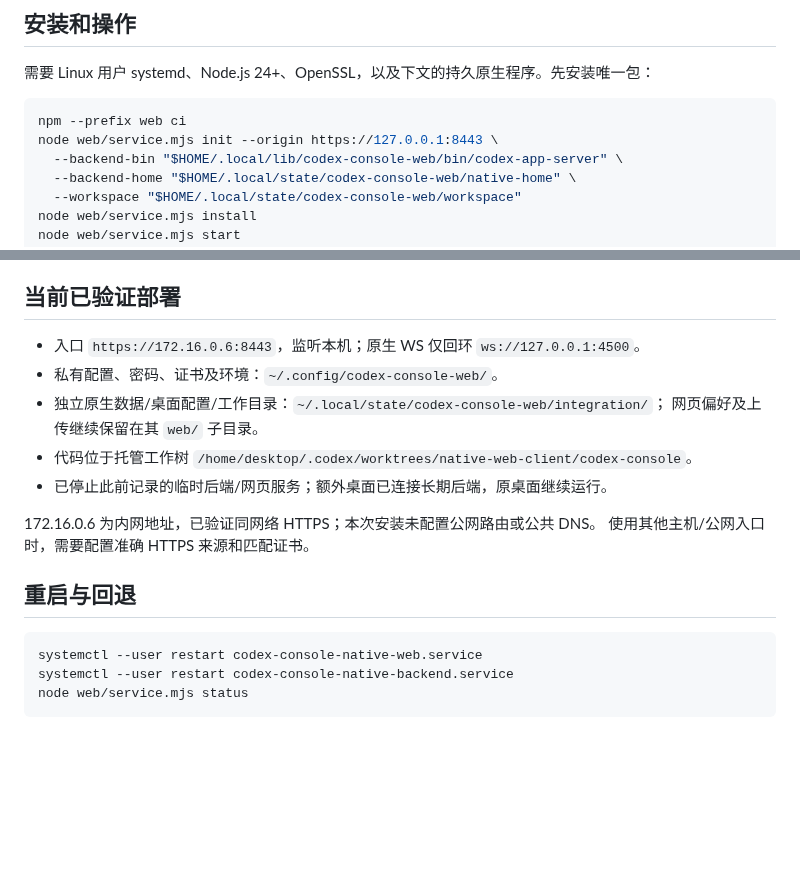
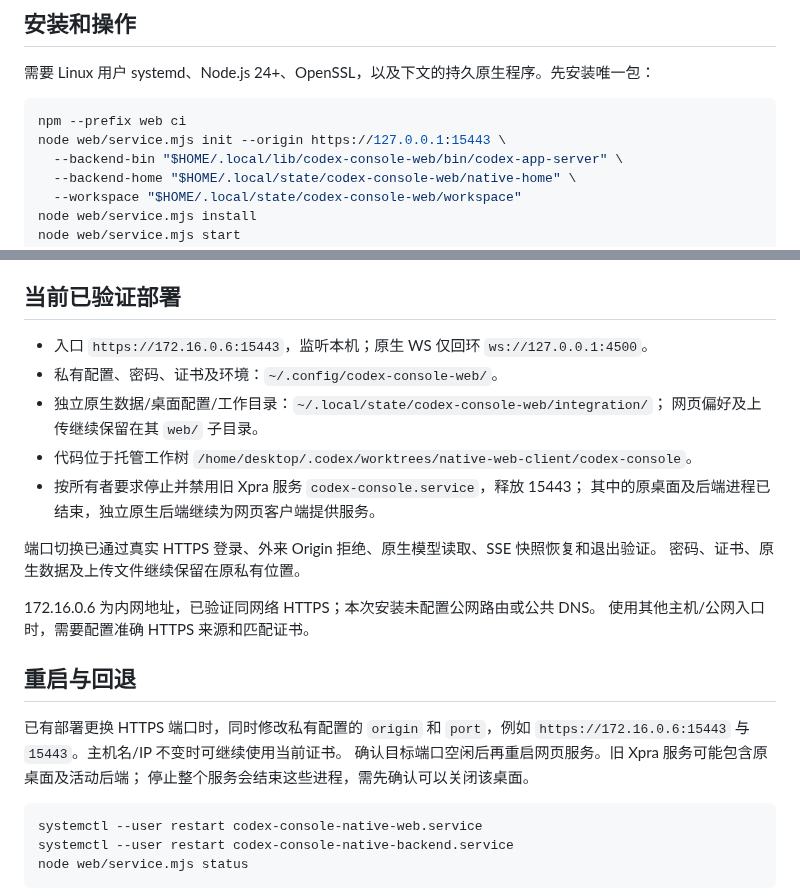
Before and after one commit to shenmuegit/codex-console, a Markdown page: docs/zh-CN/native-web-client.md, 2 parts joined by grey strips. GitHub-like rendering; blank space fills up the shorter version.

````diff
--- a/docs/zh-CN/native-web-client.md
+++ b/docs/zh-CN/native-web-client.md
@@ -12,7 +12,7 @@
 
 ```bash
 npm --prefix web ci
-node web/service.mjs init --origin https://127.0.0.1:8443 \
+node web/service.mjs init --origin https://127.0.0.1:15443 \
   --backend-bin "$HOME/.local/lib/codex-console-web/bin/codex-app-server" \
   --backend-home "$HOME/.local/state/codex-console-web/native-home" \
   --workspace "$HOME/.local/state/codex-console-web/workspace"
@@ -45,17 +45,26 @@ node web/service.mjs stop
 
 ## 当前已验证部署
 
-- 入口 `https://172.16.0.6:8443`，监听本机；原生 WS 仅回环 `ws://127.0.0.1:4500`。
+- 入口 `https://172.16.0.6:15443`，监听本机；原生 WS 仅回环 `ws://127.0.0.1:4500`。
 - 私有配置、密码、证书及环境：`~/.config/codex-console-web/`。
 - 独立原生数据/桌面配置/工作目录：`~/.local/state/codex-console-web/integration/`；
   网页偏好及上传继续保留在其 `web/` 子目录。
 - 代码位于托管工作树 `/home/desktop/.codex/worktrees/native-web-client/codex-console`。
-- 已停止此前记录的临时后端/网页服务；额外桌面已连接长期后端，原桌面继续运行。
+- 按所有者要求停止并禁用旧 Xpra 服务 `codex-console.service`，释放 15443；
+  其中的原桌面及后端进程已结束，独立原生后端继续为网页客户端提供服务。
+
+端口切换已通过真实 HTTPS 登录、外来 Origin 拒绝、原生模型读取、SSE 快照恢复和退出验证。
+密码、证书、原生数据及上传文件继续保留在原私有位置。
 
 172.16.0.6 为内网地址，已验证同网络 HTTPS；本次安装未配置公网路由或公共 DNS。
 使用其他主机/公网入口时，需要配置准确 HTTPS 来源和匹配证书。
 
 ## 重启与回退
+
+已有部署更换 HTTPS 端口时，同时修改私有配置的 `origin` 和 `port`，例如
+`https://172.16.0.6:15443` 与 `15443`。主机名/IP 不变时可继续使用当前证书。
+确认目标端口空闲后再重启网页服务。旧 Xpra 服务可能包含原桌面及活动后端；
+停止整个服务会结束这些进程，需先确认可以关闭该桌面。
 
 ```bash
 systemctl --user restart codex-console-native-web.service
````
Also changed, not shown: docs/native-web-client.md (+16 -4 lines).
